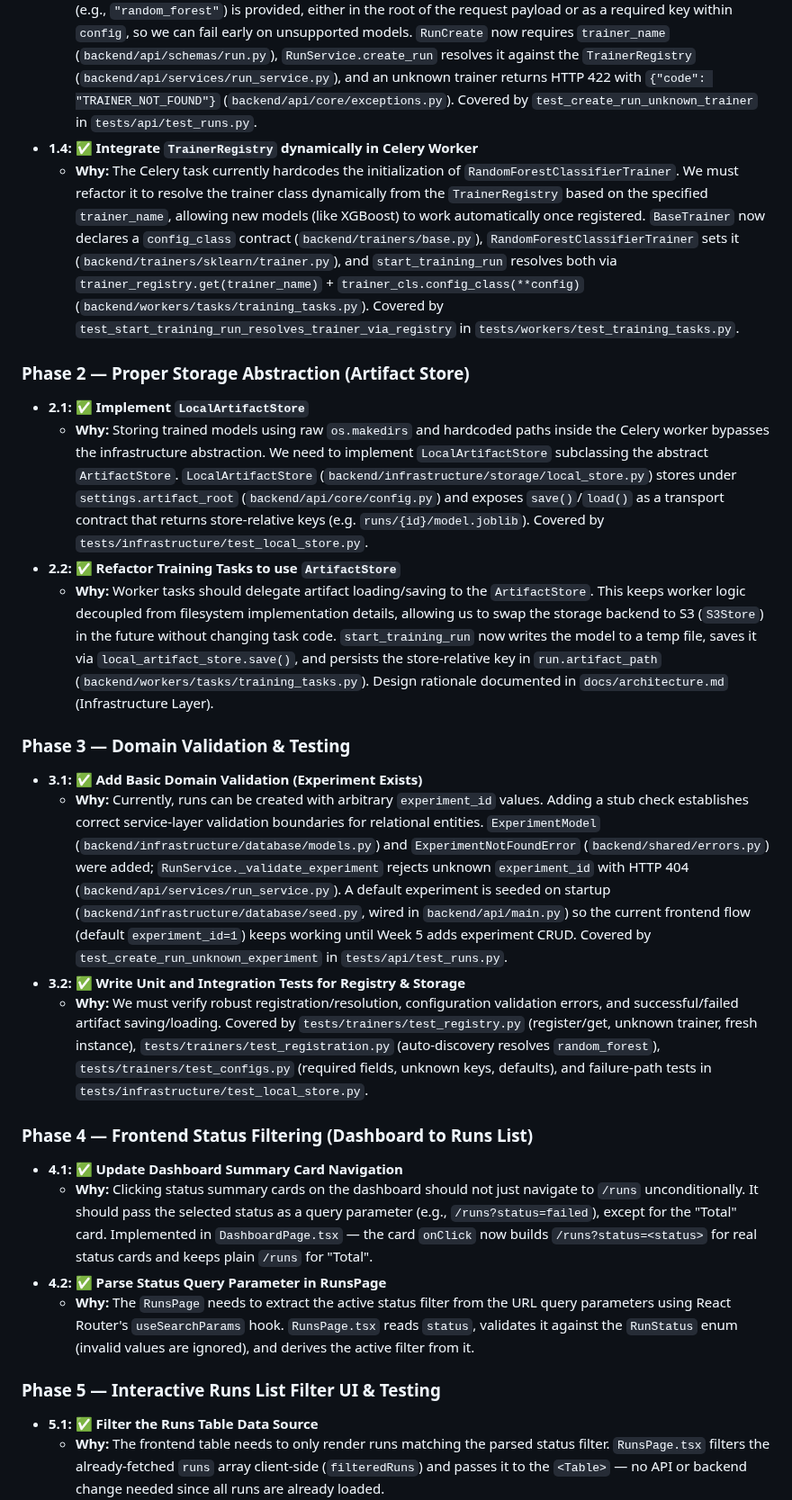
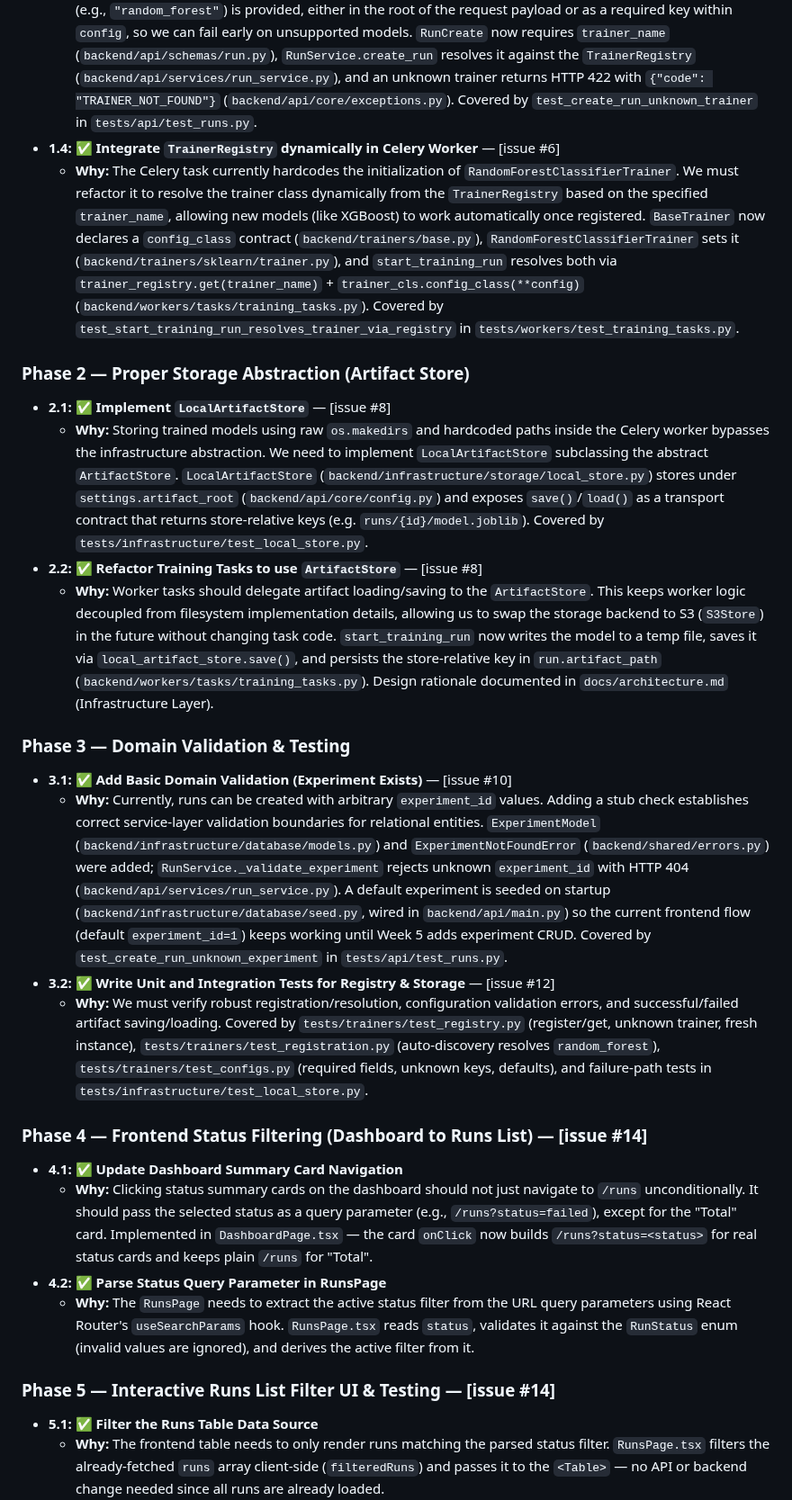
Before and after one commit to Sip4818/TrainGrid, a Markdown page: AGENTS.md, the part around one of its changes. Shown at 90% size. Rendered like a GitHub page.

```diff
--- a/AGENTS.md
+++ b/AGENTS.md
@@ -72,28 +78,28 @@ Before we scale horizontally by adding new models, we should make the existing v
   - **Why:** The `TrainerRegistry` is currently empty and `RandomForestClassifierTrainer` is never registered. We need to initialize/register it on startup so that it can be resolved dynamically. Implemented via self-registration + auto-discovery — `backend/trainers/registration.py` exposes `register_all()` (called from both `backend/api/main.py` and `backend/workers/celery_app.py`), and each trainer module self-registers on import. `get("random_forest")` resolves correctly and `get("unknown")` raises `TrainerNotFoundError`.
 - **1.3: ✅ Update Run Schema to Validate `trainer_name`**
   - **Why:** The FastAPI endpoint accepts an arbitrary `config` dict. We must validate that a valid `trainer_name` (e.g., `"random_forest"`) is provided, either in the root of the request payload or as a required key within `config`, so we can fail early on unsupported models. `RunCreate` now requires `trainer_name` (`backend/api/schemas/run.py`), `RunService.create_run` resolves it against the `TrainerRegistry` (`backend/api/services/run_service.py`), and an unknown trainer returns HTTP 422 with `{"code": "TRAINER_NOT_FOUND"}` (`backend/api/core/exceptions.py`). Covered by `test_create_run_unknown_trainer` in `tests/api/test_runs.py`.
-- **1.4: ✅ Integrate `TrainerRegistry` dynamically in Celery Worker**
+- **1.4: ✅ Integrate `TrainerRegistry` dynamically in Celery Worker** — [issue #6]
   - **Why:** The Celery task currently hardcodes the initialization of `RandomForestClassifierTrainer`. We must refactor it to resolve the trainer class dynamically from the `TrainerRegistry` based on the specified `trainer_name`, allowing new models (like XGBoost) to work automatically once registered. `BaseTrainer` now declares a `config_class` contract (`backend/trainers/base.py`), `RandomForestClassifierTrainer` sets it (`backend/trainers/sklearn/trainer.py`), and `start_training_run` resolves both via `trainer_registry.get(trainer_name)` + `trainer_cls.config_class(**config)` (`backend/workers/tasks/training_tasks.py`). Covered by `test_start_training_run_resolves_trainer_via_registry` in `tests/workers/test_training_tasks.py`.
 
 ### Phase 2 — Proper Storage Abstraction (Artifact Store)
-- **2.1: ✅ Implement `LocalArtifactStore`**
+- **2.1: ✅ Implement `LocalArtifactStore`** — [issue #8]
   - **Why:** Storing trained models using raw `os.makedirs` and hardcoded paths inside the Celery worker bypasses the infrastructure abstraction. We need to implement `LocalArtifactStore` subclassing the abstract `ArtifactStore`. `LocalArtifactStore` (`backend/infrastructure/storage/local_store.py`) stores under `settings.artifact_root` (`backend/api/core/config.py`) and exposes `save()`/`load()` as a transport contract that returns store-relative keys (e.g. `runs/{id}/model.joblib`). Covered by `tests/infrastructure/test_local_store.py`.
-- **2.2: ✅ Refactor Training Tasks to use `ArtifactStore`**
+- **2.2: ✅ Refactor Training Tasks to use `ArtifactStore`** — [issue #8]
   - **Why:** Worker tasks should delegate artifact loading/saving to the `ArtifactStore`. This keeps worker logic decoupled from filesystem implementation details, allowing us to swap the storage backend to S3 (`S3Store`) in the future without changing task code. `start_training_run` now writes the model to a temp file, saves it via `local_artifact_store.save()`, and persists the store-relative key in `run.artifact_path` (`backend/workers/tasks/training_tasks.py`). Design rationale documented in `docs/architecture.md` (Infrastructure Layer).
 
 ### Phase 3 — Domain Validation & Testing
-- **3.1: ✅ Add Basic Domain Validation (Experiment Exists)**
+- **3.1: ✅ Add Basic Domain Validation (Experiment Exists)** — [issue #10]
   - **Why:** Currently, runs can be created with arbitrary `experiment_id` values. Adding a stub check establishes correct service-layer validation boundaries for relational entities. `ExperimentModel` (`backend/infrastructure/database/models.py`) and `ExperimentNotFoundError` (`backend/shared/errors.py`) were added; `RunService._validate_experiment` rejects unknown `experiment_id` with HTTP 404 (`backend/api/services/run_service.py`). A default experiment is seeded on startup (`backend/infrastructure/database/seed.py`, wired in `backend/api/main.py`) so the current frontend flow (default `experiment_id=1`) keeps working until Week 5 adds experiment CRUD. Covered by `test_create_run_unknown_experiment` in `tests/api/test_runs.py`.
-- **3.2: ✅ Write Unit and Integration Tests for Registry & Storage**
+- **3.2: ✅ Write Unit and Integration Tests for Registry & Storage** — [issue #12]
   - **Why:** We must verify robust registration/resolution, configuration validation errors, and successful/failed artifact saving/loading. Covered by `tests/trainers/test_registry.py` (register/get, unknown trainer, fresh instance), `tests/trainers/test_registration.py` (auto-discovery resolves `random_forest`), `tests/trainers/test_configs.py` (required fields, unknown keys, defaults), and failure-path tests in `tests/infrastructure/test_local_store.py`.
 
-### Phase 4 — Frontend Status Filtering (Dashboard to Runs List)
+### Phase 4 — Frontend Status Filtering (Dashboard to Runs List) — [issue #14]
 - **4.1: ✅ Update Dashboard Summary Card Navigation**
   - **Why:** Clicking status summary cards on the dashboard should not just navigate to `/runs` unconditionally. It should pass the selected status as a query parameter (e.g., `/runs?status=failed`), except for the "Total" card. Implemented in `DashboardPage.tsx` — the card `onClick` now builds `/runs?status=<status>` for real status cards and keeps plain `/runs` for "Total".
 - **4.2: ✅ Parse Status Query Parameter in RunsPage**
   - **Why:** The `RunsPage` needs to extract the active status filter from the URL query parameters using React Router's `useSearchParams` hook. `RunsPage.tsx` reads `status`, validates it against the `RunStatus` enum (invalid values are ignored), and derives the active filter from it.
 
-### Phase 5 — Interactive Runs List Filter UI & Testing
+### Phase 5 — Interactive Runs List Filter UI & Testing — [issue #14]
 - **5.1: ✅ Filter the Runs Table Data Source**
   - **Why:** The frontend table needs to only render runs matching the parsed status filter. `RunsPage.tsx` filters the already-fetched `runs` array client-side (`filteredRuns`) and passes it to the `<Table>` — no API or backend change needed since all runs are already loaded.
 - **5.2: ✅ Add a Filter Dropdown Selector to the Runs Page**
```
Also changed, not shown: other parts of AGENTS.md (+30 -12 lines).
